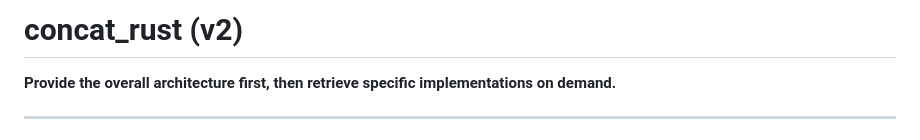
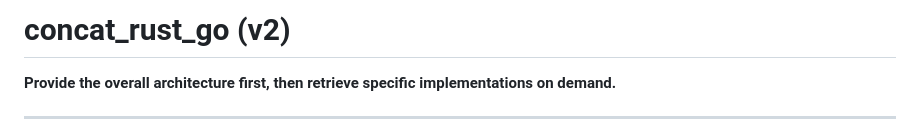
Before and after one commit to lecheel/concat_rust, a Markdown page: README.md, the part around the change. Drawn GitHub-style.

```diff
--- a/README.md
+++ b/README.md
@@ -1,4 +1,4 @@
-# concat_rust (v2)
+# concat_rust_go (v2)
 
 **Provide the overall architecture first, then retrieve specific implementations on demand.**
 
```
